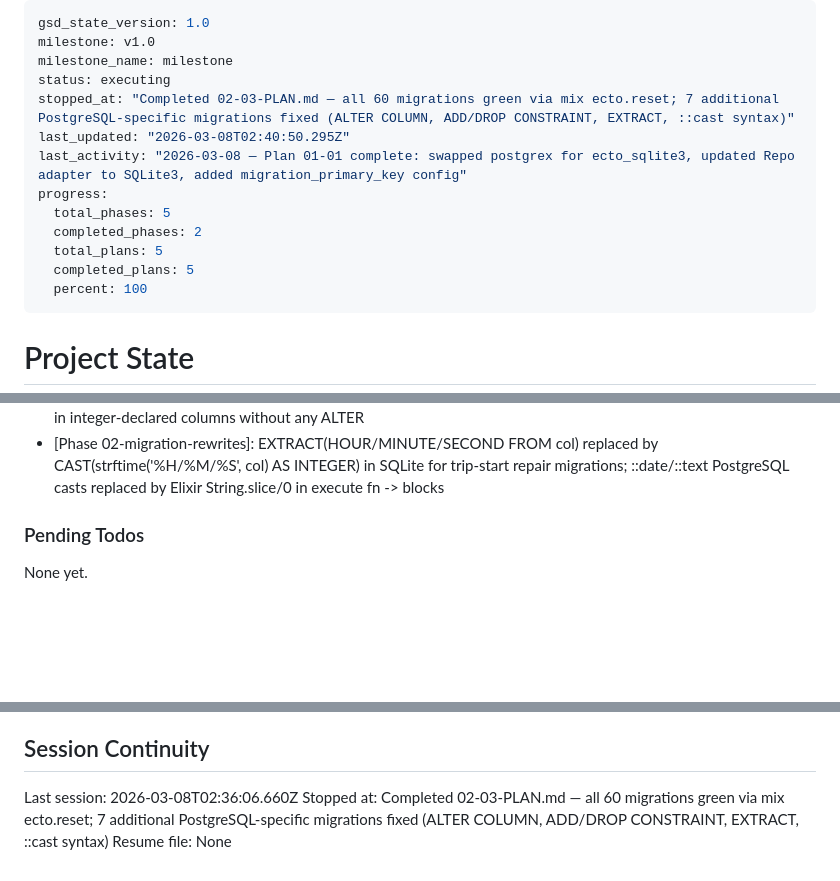
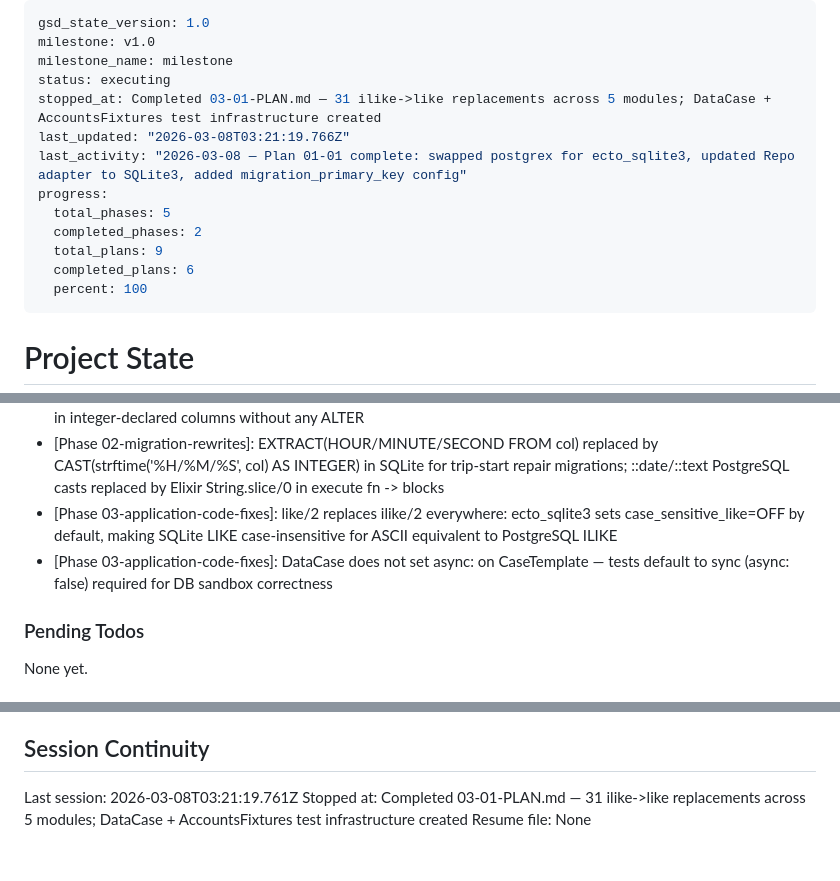
Before and after one commit to snowdamiz/lifeboard-mono, a Markdown page: .planning/STATE.md, 3 parts joined by grey strips. GitHub-like rendering; blank space fills up the shorter version.

Commit message:
docs(03-01): complete ilike-to-like replacement and test infrastructure plan
- Created 03-01-SUMMARY.md documenting 31 ilike replacements and test infrastructure
- Updated STATE.md: progress 67%, decisions recorded, session updated
- Updated ROADMAP.md: phase 03 progress (1/4 plans complete)
- Marked requirements CODE-01, CODE-02 complete in REQUIREMENTS.md

```diff
--- a/.planning/STATE.md
+++ b/.planning/STATE.md
@@ -3,14 +3,14 @@ gsd_state_version: 1.0
 milestone: v1.0
 milestone_name: milestone
 status: executing
-stopped_at: "Completed 02-03-PLAN.md — all 60 migrations green via mix ecto.reset; 7 additional PostgreSQL-specific migrations fixed (ALTER COLUMN, ADD/DROP CONSTRAINT, EXTRACT, ::cast syntax)"
-last_updated: "2026-03-08T02:40:50.295Z"
+stopped_at: Completed 03-01-PLAN.md — 31 ilike->like replacements across 5 modules; DataCase + AccountsFixtures test infrastructure created
+last_updated: "2026-03-08T03:21:19.766Z"
 last_activity: "2026-03-08 — Plan 01-01 complete: swapped postgrex for ecto_sqlite3, updated Repo adapter to SQLite3, added migration_primary_key config"
 progress:
   total_phases: 5
   completed_phases: 2
-  total_plans: 5
-  completed_plans: 5
+  total_plans: 9
+  completed_plans: 6
   percent: 100
 ---
 
@@ -81,6 +82,8 @@ Recent decisions affecting current work:
 - [Phase 02-migration-rewrites]: ALTER TABLE ADD/DROP CONSTRAINT (fix_cascade_deletes migration): all 20 calls removed as no-ops for SQLite — FK cascade behavior is defined at table creation and cannot be altered after the fact
 - [Phase 02-migration-rewrites]: integer→decimal type changes (change_quantity_to_decimal, change_corrected_quantity_to_decimal) are no-ops for SQLite via dynamic typing — numeric affinity stores decimals in integer-declared columns without any ALTER
 - [Phase 02-migration-rewrites]: EXTRACT(HOUR/MINUTE/SECOND FROM col) replaced by CAST(strftime('%H/%M/%S', col) AS INTEGER) in SQLite for trip-start repair migrations; ::date/::text PostgreSQL casts replaced by Elixir String.slice/0 in execute fn -> blocks
+- [Phase 03-application-code-fixes]: like/2 replaces ilike/2 everywhere: ecto_sqlite3 sets case_sensitive_like=OFF by default, making SQLite LIKE case-insensitive for ASCII equivalent to PostgreSQL ILIKE
+- [Phase 03-application-code-fixes]: DataCase does not set async: on CaseTemplate — tests default to sync (async: false) required for DB sandbox correctness
 
 ### Pending Todos
 
@@ -94,6 +97,6 @@ None yet.
 
 ## Session Continuity
 
-Last session: 2026-03-08T02:36:06.660Z
-Stopped at: Completed 02-03-PLAN.md — all 60 migrations green via mix ecto.reset; 7 additional PostgreSQL-specific migrations fixed (ALTER COLUMN, ADD/DROP CONSTRAINT, EXTRACT, ::cast syntax)
+Last session: 2026-03-08T03:21:19.761Z
+Stopped at: Completed 03-01-PLAN.md — 31 ilike->like replacements across 5 modules; DataCase + AccountsFixtures test infrastructure created
 Resume file: None
```
Also changed, not shown: other parts of .planning/STATE.md (+1 -0 lines), .planning/REQUIREMENTS.md (+4 -4 lines), 1 other file.
